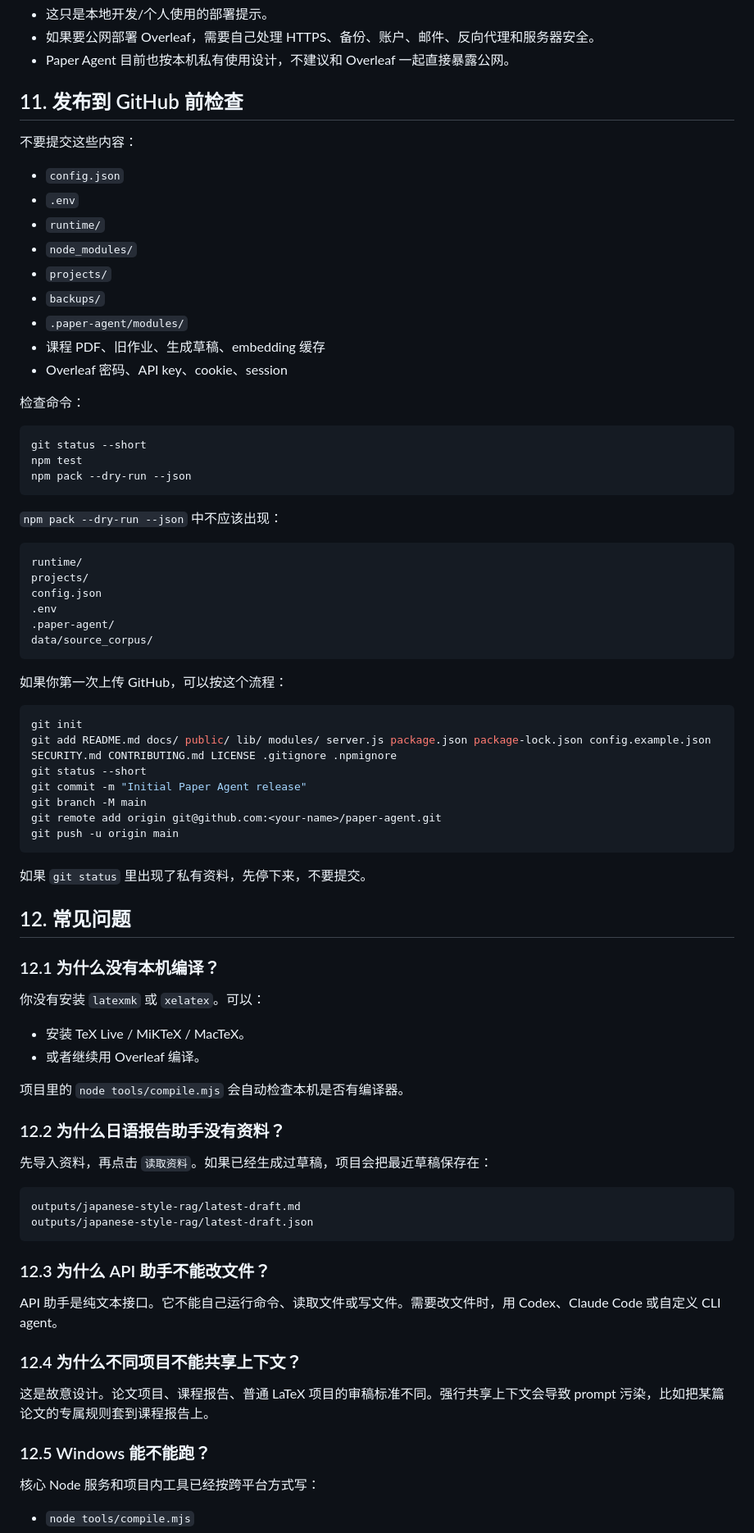
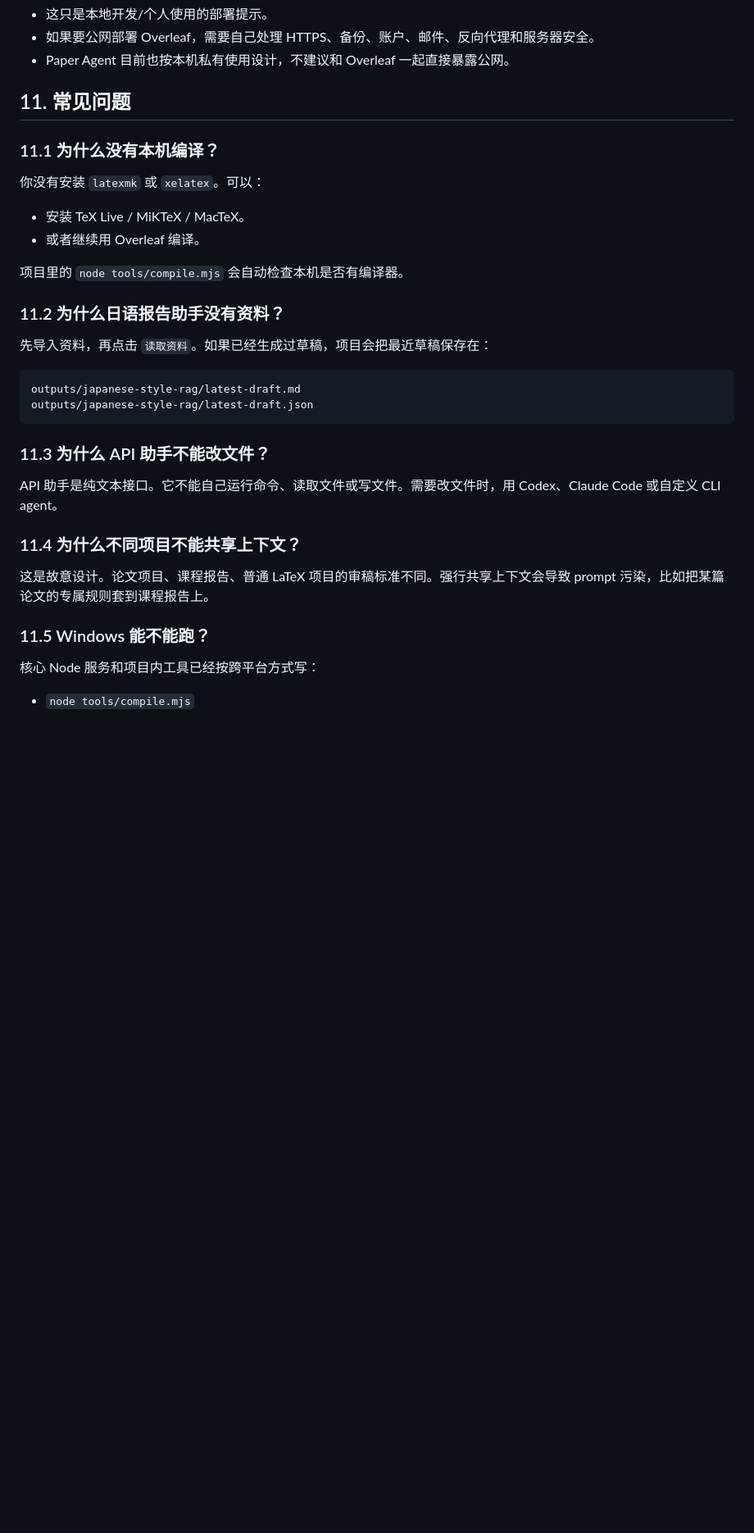
Before and after one commit to kazehana99k/paper-agent, a Markdown page: docs/tutorial.zh-CN.md, the part around the change. Shown at 82% size. Drawn GitHub-style; blank space fills up the shorter version.

````diff
--- a/docs/tutorial.zh-CN.md
+++ b/docs/tutorial.zh-CN.md
@@ -284,56 +284,9 @@ bin/doctor
 - 如果要公网部署 Overleaf，需要自己处理 HTTPS、备份、账户、邮件、反向代理和服务器安全。
 - Paper Agent 目前也按本机私有使用设计，不建议和 Overleaf 一起直接暴露公网。
 
-## 11. 发布到 GitHub 前检查
+## 11. 常见问题
 
-不要提交这些内容：
-
-- `config.json`
-- `.env`
-- `runtime/`
-- `node_modules/`
-- `projects/`
-- `backups/`
-- `.paper-agent/modules/`
-- 课程 PDF、旧作业、生成草稿、embedding 缓存
-- Overleaf 密码、API key、cookie、session
-
-检查命令：
-
-```bash
-git status --short
-npm test
-npm pack --dry-run --json
-```
-
-`npm pack --dry-run --json` 中不应该出现：
-
-```text
-runtime/
-projects/
-config.json
-.env
-.paper-agent/
-data/source_corpus/
-```
-
-如果你第一次上传 GitHub，可以按这个流程：
-
-```bash
-git init
-git add README.md docs/ public/ lib/ modules/ server.js package.json package-lock.json config.example.json SECURITY.md CONTRIBUTING.md LICENSE .gitignore .npmignore
-git status --short
-git commit -m "Initial Paper Agent release"
-git branch -M main
-git remote add origin git@github.com:<your-name>/paper-agent.git
-git push -u origin main
-```
-
-如果 `git status` 里出现了私有资料，先停下来，不要提交。
-
-## 12. 常见问题
-
-### 12.1 为什么没有本机编译？
+### 11.1 为什么没有本机编译？
 
 你没有安装 `latexmk` 或 `xelatex`。可以：
 
@@ -342,7 +295,7 @@ git push -u origin main
 
 项目里的 `node tools/compile.mjs` 会自动检查本机是否有编译器。
 
-### 12.2 为什么日语报告助手没有资料？
+### 11.2 为什么日语报告助手没有资料？
 
 先导入资料，再点击 `读取资料`。如果已经生成过草稿，项目会把最近草稿保存在：
 
@@ -351,15 +304,15 @@ outputs/japanese-style-rag/latest-draft.md
 outputs/japanese-style-rag/latest-draft.json
 ```
 
-### 12.3 为什么 API 助手不能改文件？
+### 11.3 为什么 API 助手不能改文件？
 
 API 助手是纯文本接口。它不能自己运行命令、读取文件或写文件。需要改文件时，用 Codex、Claude Code 或自定义 CLI agent。
 
-### 12.4 为什么不同项目不能共享上下文？
+### 11.4 为什么不同项目不能共享上下文？
 
 这是故意设计。论文项目、课程报告、普通 LaTeX 项目的审稿标准不同。强行共享上下文会导致 prompt 污染，比如把某篇论文的专属规则套到课程报告上。
 
-### 12.5 Windows 能不能跑？
+### 11.5 Windows 能不能跑？
 
 核心 Node 服务和项目内工具已经按跨平台方式写：
 
````
